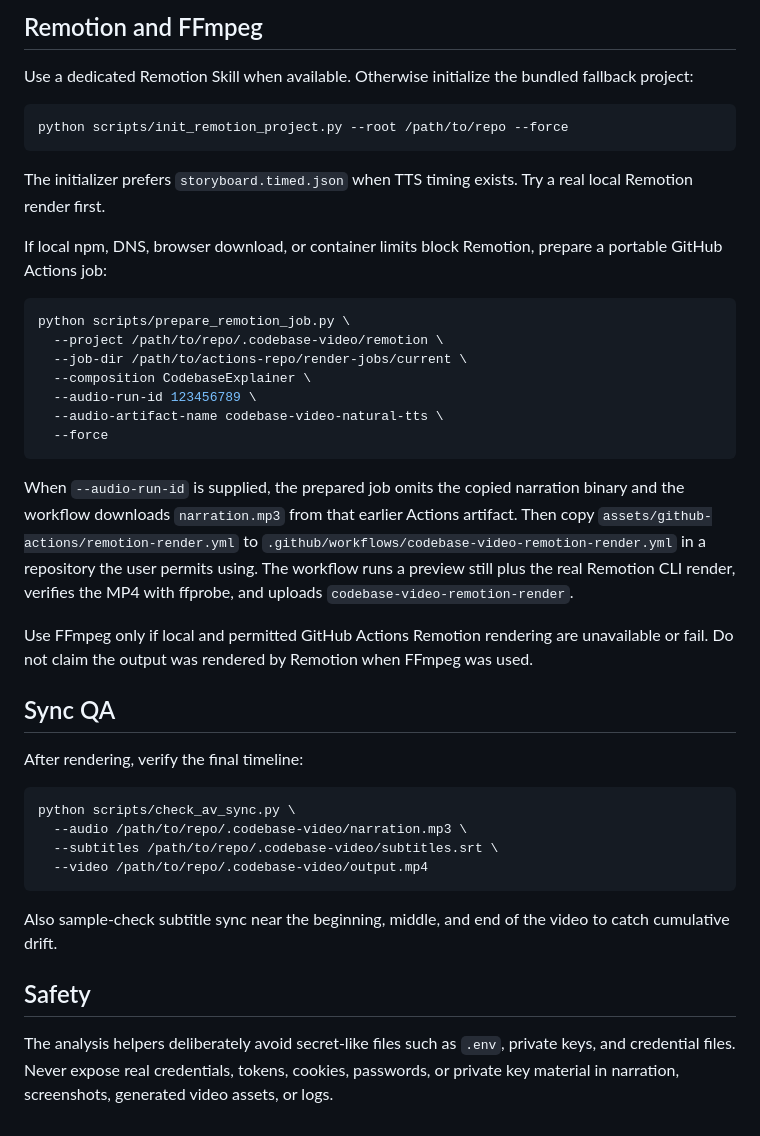
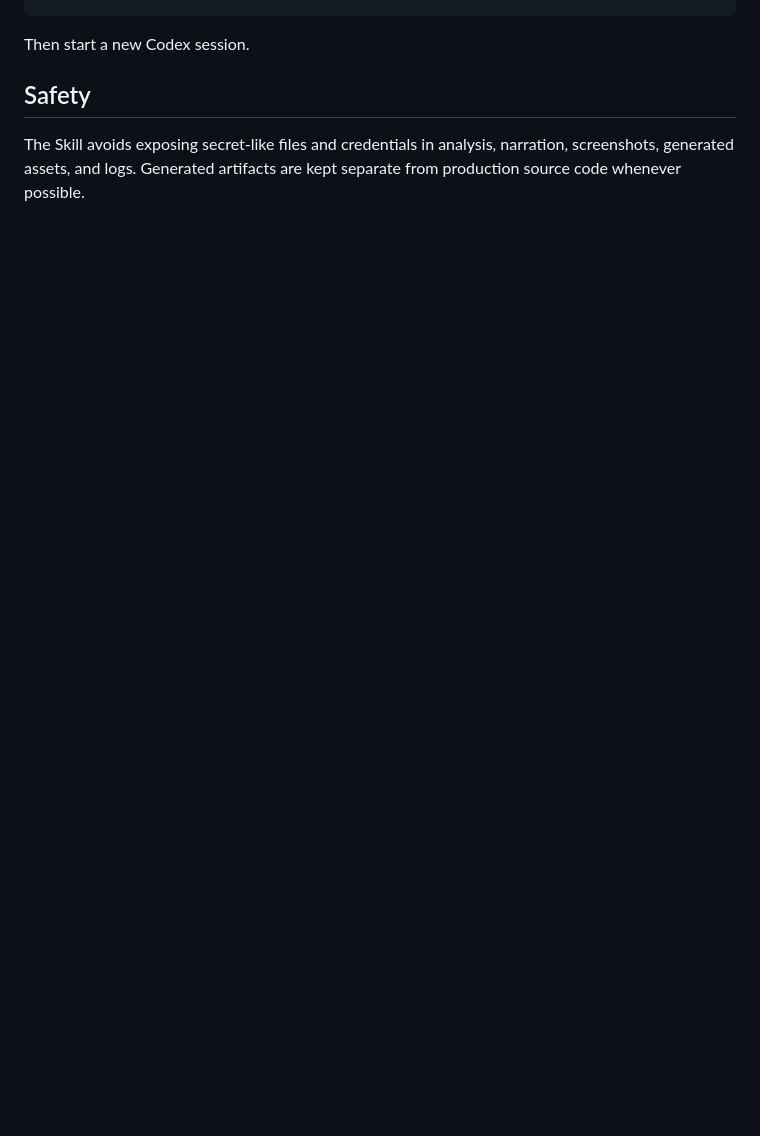
Before and after one commit to ythc/codebase-video-explainer, a Markdown page: README.md, the part around one of its changes. Rendered like a GitHub page; blank space fills up the shorter version.

````diff
--- a/README.md
+++ b/README.md
@@ -203,42 +116,5 @@ This path requires no Azure subscription or TTS API key.
-## Remotion and FFmpeg
-
-Use a dedicated Remotion Skill when available. Otherwise initialize the bundled fallback project:
-
-```bash
-python scripts/init_remotion_project.py --root /path/to/repo --force
-```
-
-The initializer prefers `storyboard.timed.json` when TTS timing exists. Try a real local Remotion render first.
-
-If local npm, DNS, browser download, or container limits block Remotion, prepare a portable GitHub Actions job:
-
-```bash
-python scripts/prepare_remotion_job.py \
-  --project /path/to/repo/.codebase-video/remotion \
-  --job-dir /path/to/actions-repo/render-jobs/current \
-  --composition CodebaseExplainer \
-  --audio-run-id 123456789 \
-  --audio-artifact-name codebase-video-natural-tts \
-  --force
-```
-
-When `--audio-run-id` is supplied, the prepared job omits the copied narration binary and the workflow downloads `narration.mp3` from that earlier Actions artifact. Then copy `assets/github-actions/remotion-render.yml` to `.github/workflows/codebase-video-remotion-render.yml` in a repository the user permits using. The workflow runs a preview still plus the real Remotion CLI render, verifies the MP4 with ffprobe, and uploads `codebase-video-remotion-render`.
-
-Use FFmpeg only if local and permitted GitHub Actions Remotion rendering are unavailable or fail. Do not claim the output was rendered by Remotion when FFmpeg was used.
-
-## Sync QA
-
-After rendering, verify the final timeline:
-
-```bash
-python scripts/check_av_sync.py \
-  --audio /path/to/repo/.codebase-video/narration.mp3 \
-  --subtitles /path/to/repo/.codebase-video/subtitles.srt \
-  --video /path/to/repo/.codebase-video/output.mp4
-```
-
-Also sample-check subtitle sync near the beginning, middle, and end of the video to catch cumulative drift.
+Then start a new Codex session.
 
 ## Safety
 
-The analysis helpers deliberately avoid secret-like files such as `.env`, private keys, and credential files. Never expose real credentials, tokens, cookies, passwords, or private key material in narration, screenshots, generated video assets, or logs.
+The Skill avoids exposing secret-like files and credentials in analysis, narration, screenshots, generated assets, and logs. Generated artifacts are kept separate from production source code whenever possible.
````
Also changed, not shown: other parts of README.md (+43 -130 lines).
